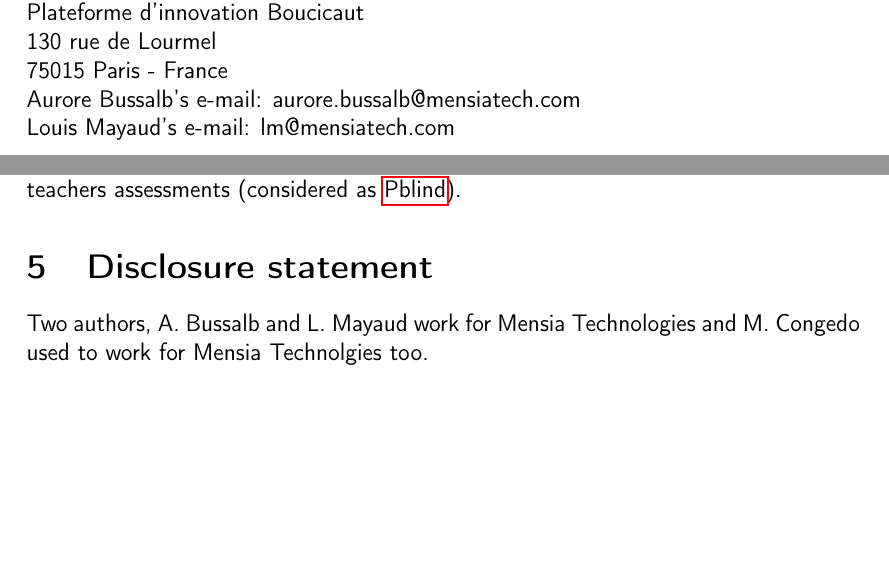
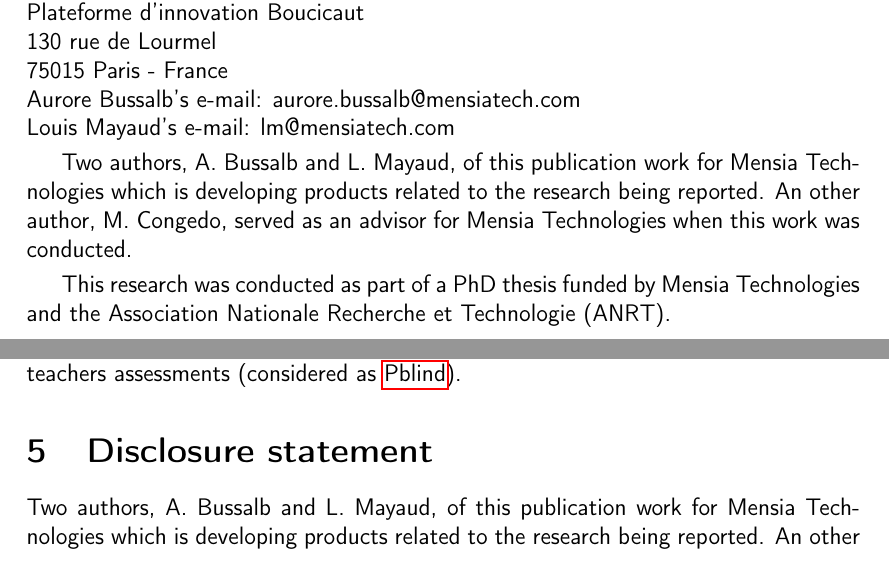
Before and after one commit to abussalb/meta-analysis-statistical-tools, a LaTeX paper (Documentation/manuscript.tex, which reads Documentation/disclosure_statement.tex, Documentation/title.tex): two parts of pages 1 and 21 of 29, joined at a grey line, cut so that both start at the same text, the shorter picture padded with empty space. Compiled offline with pdfLaTeX.

Commit message:
precisions added especially funding

```diff
--- a/Documentation/disclosure_statement.tex
+++ b/Documentation/disclosure_statement.tex
@@ -2,4 +2,8 @@
 
 \section{Disclosure statement}
 
-Two authors, A. Bussalb and L. Mayaud work for Mensia Technologies and M. Congedo used to work for Mensia Technolgies too.
+Two authors, A. Bussalb and L. Mayaud, of this publication work for Mensia Technologies which is developing products related to the research being reported.
+An other author, M. Congedo, served as an advisor for Mensia Technologies when this work was conducted.
+
+\section{Funding}
+This research was conducted as part of a PhD thesis funded by Mensia Technologies and the Association Nationale Recherche et Technologie (ANRT).
--- a/Documentation/title.tex
+++ b/Documentation/title.tex
@@ -19,3 +19,8 @@ Plateforme d'innovation Boucicaut \\
 75015 Paris - France \\
 Aurore Bussalb's e-mail: aurore.bussalb@mensiatech.com \\
 Louis Mayaud's e-mail: lm@mensiatech.com
+\smallbreak
+Two authors, A. Bussalb and L. Mayaud, of this publication work for Mensia Technologies which is developing products related to the research being reported.
+An other author, M. Congedo, served as an advisor for Mensia Technologies when this work was conducted.
+\smallbreak
+This research was conducted as part of a PhD thesis funded by Mensia Technologies and the Association Nationale Recherche et Technologie (ANRT).
```
